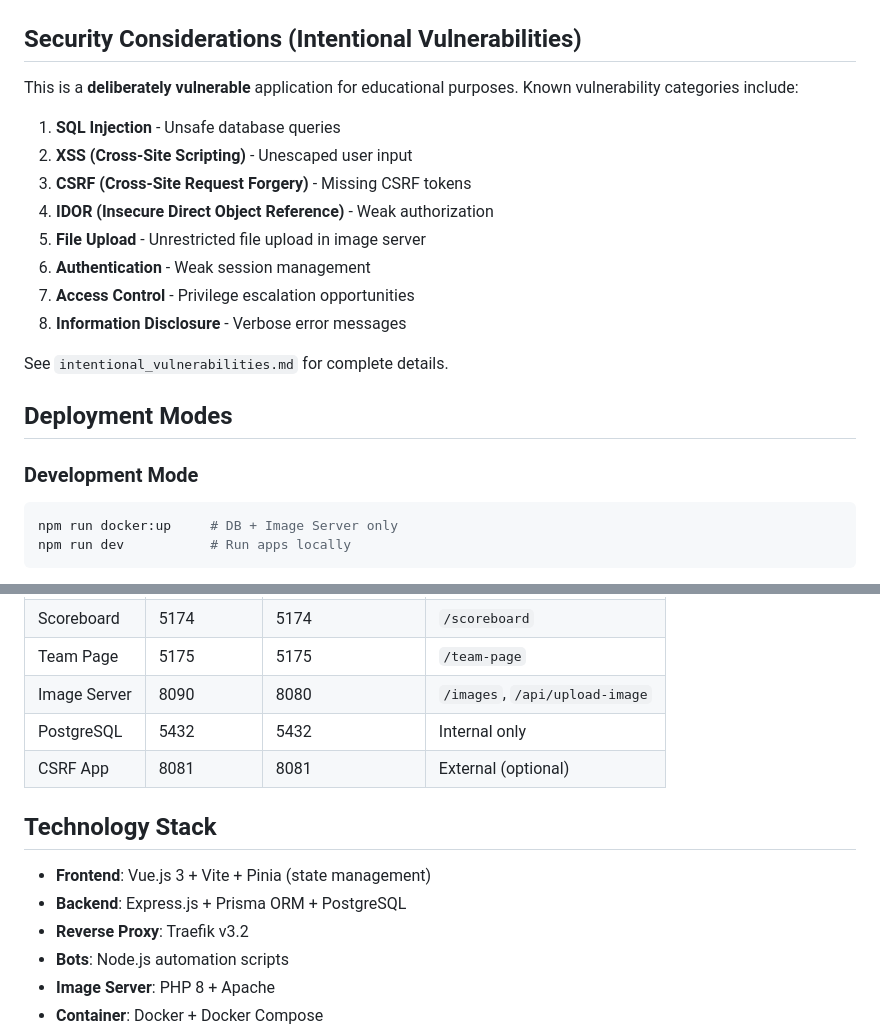
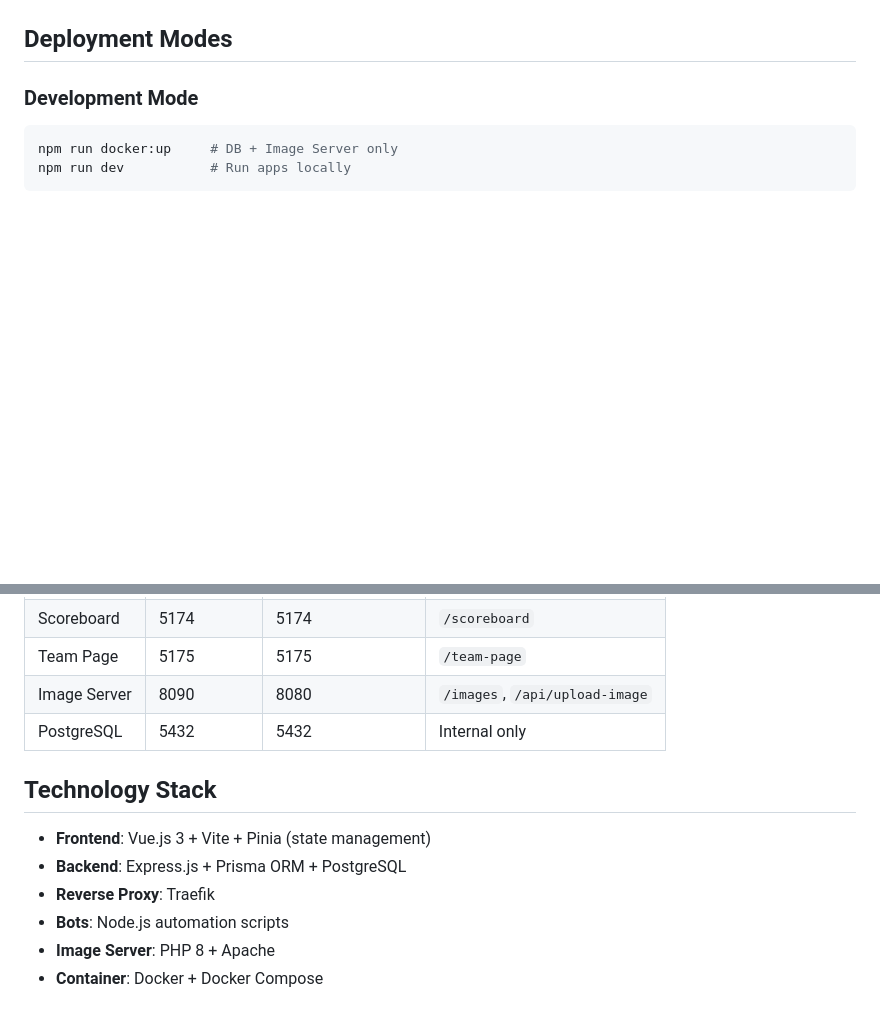
Before and after one commit to QuickGlitch/HackathonChallenge, a Markdown page: ARCHITECTURE.md, 2 parts joined by grey strips. Rendered like a GitHub page; blank space fills up the shorter version.

````diff
--- a/ARCHITECTURE.md
+++ b/ARCHITECTURE.md
@@ -268,19 +251,4 @@ sequenceDiagram
 ```
-
-## Security Considerations (Intentional Vulnerabilities)
-
-This is a **deliberately vulnerable** application for educational purposes. Known vulnerability categories include:
-
-1. **SQL Injection** - Unsafe database queries
-2. **XSS (Cross-Site Scripting)** - Unescaped user input
-3. **CSRF (Cross-Site Request Forgery)** - Missing CSRF tokens
-4. **IDOR (Insecure Direct Object Reference)** - Weak authorization
-5. **File Upload** - Unrestricted file upload in image server
-6. **Authentication** - Weak session management
-7. **Access Control** - Privilege escalation opportunities
-8. **Information Disclosure** - Verbose error messages
-
-See `intentional_vulnerabilities.md` for complete details.
 
 ## Deployment Modes
 
@@ -313,13 +281,12 @@ docker compose up --build
 | Team Page | 5175 | 5175 | `/team-page` |
 | Image Server | 8090 | 8080 | `/images`, `/api/upload-image` |
 | PostgreSQL | 5432 | 5432 | Internal only |
-| CSRF App | 8081 | 8081 | External (optional) |
 
 ## Technology Stack
 
 - **Frontend**: Vue.js 3 + Vite + Pinia (state management)
 - **Backend**: Express.js + Prisma ORM + PostgreSQL
-- **Reverse Proxy**: Traefik v3.2
+- **Reverse Proxy**: Traefik
 - **Bots**: Node.js automation scripts
 - **Image Server**: PHP 8 + Apache
 - **Container**: Docker + Docker Compose
````
Also changed, not shown: other parts of ARCHITECTURE.md (+19 -36 lines), README.md (+19 -13 lines).
